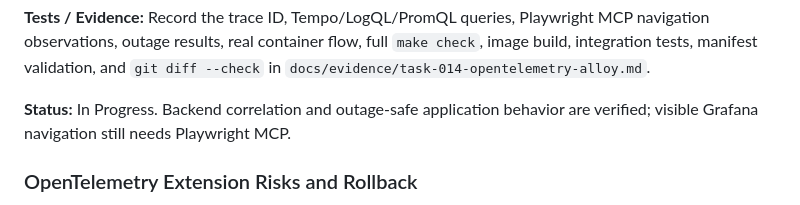
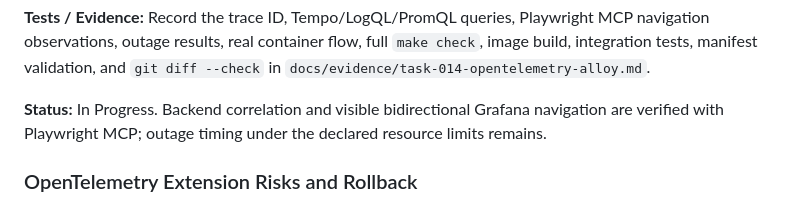
Before and after one commit to hotter74514/aiconfigurator-portal, a Markdown page: IMPLEMENTATION_PLAN.md, the part around the change. Drawn GitHub-style.

```diff
--- a/IMPLEMENTATION_PLAN.md
+++ b/IMPLEMENTATION_PLAN.md
@@ -848,8 +848,9 @@ navigation observations, outage results, real container flow, full `make check`,
 image build, integration tests, manifest validation, and `git diff --check` in
 `docs/evidence/task-014-opentelemetry-alloy.md`.
 
-**Status:** In Progress. Backend correlation and outage-safe application behavior
-are verified; visible Grafana navigation still needs Playwright MCP.
+**Status:** In Progress. Backend correlation and visible bidirectional Grafana
+navigation are verified with Playwright MCP; outage timing under the declared
+resource limits remains.
 
 ### OpenTelemetry Extension Risks and Rollback
 
```
Also changed, not shown: TASKS.md (+5 -4 lines), docs/evidence/task-014-opentelemetry-alloy.md (+19 -7 lines).
